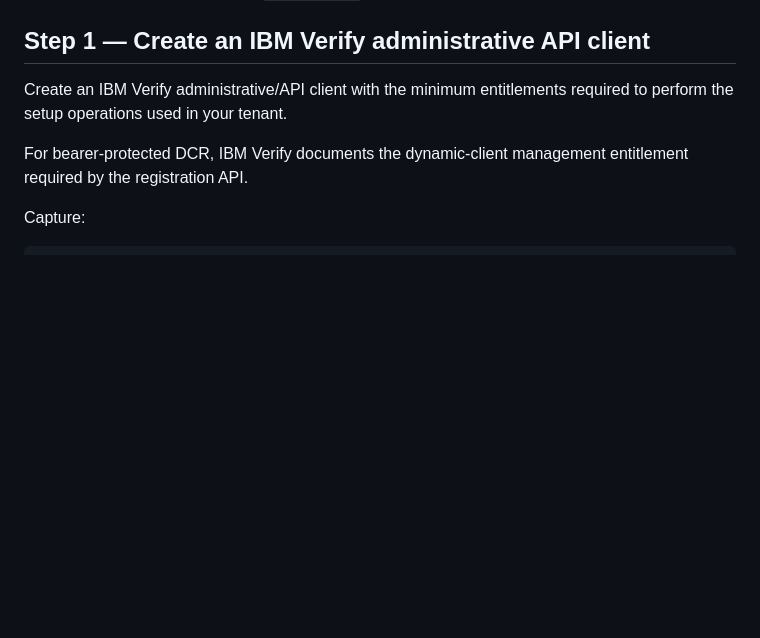
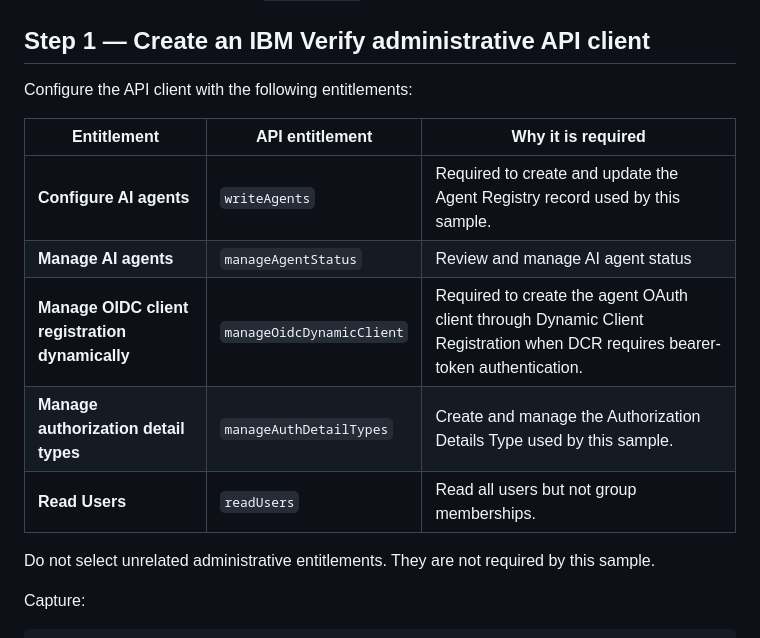
Before and after one commit to rajavnikum/agent-identity-course-agent-mcp-sample, a Markdown page: README.md, the part around the change. Rendered like a GitHub page; blank space fills up the shorter version.

Commit message:
Updating the document based on feedback on UC1

```diff
--- a/README.md
+++ b/README.md
@@ -385,9 +385,18 @@ You also need:
 
 ## Step 1 — Create an IBM Verify administrative API client
 
-Create an IBM Verify administrative/API client with the minimum entitlements required to perform the setup operations used in your tenant.
+Configure the API client with the following entitlements:
 
-For bearer-protected DCR, IBM Verify documents the dynamic-client management entitlement required by the registration API.
+| **Entitlement** | **API entitlement** | **Why it is required** |
+|---|---|---|
+| **Configure AI agents** | `writeAgents` | Required to create and update the Agent Registry record used by this sample. |
+| **Manage AI agents** | `manageAgentStatus`| Review and manage AI agent status |
+| **Manage OIDC client registration dynamically** | `manageOidcDynamicClient` | Required to create the agent OAuth client through Dynamic Client Registration when DCR requires bearer-token authentication. |
+| **Manage authorization detail types** | `manageAuthDetailTypes` | Create and manage the Authorization Details Type used by this sample. |
+| **Read Users** | `readUsers` | Read all users but not group memberships. |
+
+
+Do not select unrelated administrative entitlements. They are not required by this sample.
 
 Capture:
 
```
